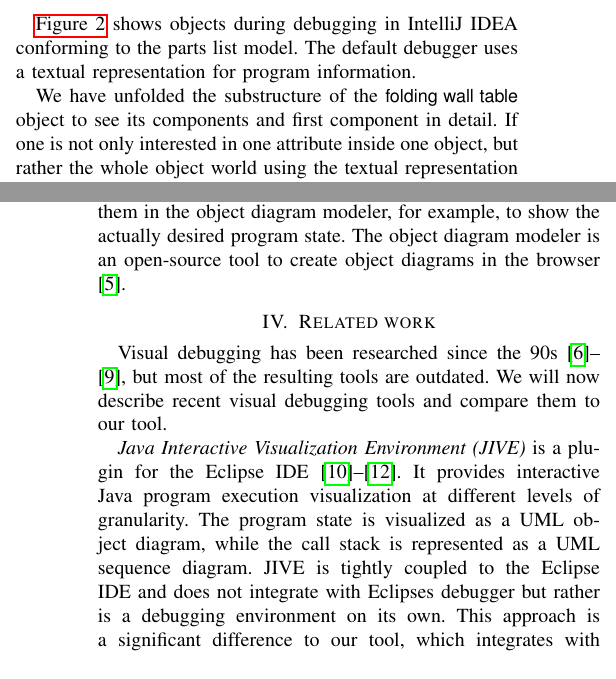
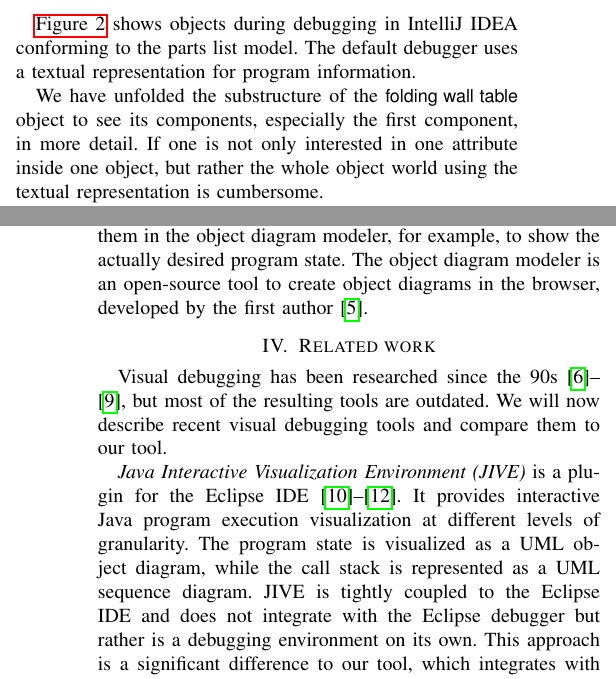
Before and after one commit to timKraeuter/ICSME-2022, a LaTeX paper (main.tex): two parts of the columns of pages 1 and 3 of 4, joined at a grey line, cut so that both start at the same text. Compiled offline with pdfLaTeX; a missing font is replaced by an installed copy or a similar font; a LaTeX package or settings file that is missing is left out.

Commit message:
Updates from Overleaf

```diff
--- a/main.tex
+++ b/main.tex
@@ -146,7 +148,7 @@ The default debugger uses a textual representation for program information.
     \label{fig:variablesIntellij}
 \end{figure}
 
-We have unfolded the substructure of the \textsf{folding wall table} object to see its components and first component in detail.
+We have unfolded the substructure of the \textsf{folding wall table} object to see its components, especially the first component, in more detail.
 If one is not only interested in one attribute inside one object, but rather the whole object world using the textual representation is cumbersome.
 
 Consequently, research on visual debugging began with the goal of fostering program comprehension.
@@ -230,7 +233,7 @@ Besides debugging, the visualization component provides two export features.
 First, one can export object diagrams during debugging as an SVG file.
 This can be useful if an undesired program state has been reached and should be documented in a bug tracking system.
 Second, diagrams can be exported as an XML file that can be used to load and edit them in the object diagram modeler, for example, to show the actually desired program state.
-The object diagram modeler is an open-source tool to create object diagrams in the browser \cite{ObjectDiagramModeler2022}.
+The object diagram modeler is an open-source tool to create object diagrams in the browser, developed by the first author \cite{ObjectDiagramModeler2022}.
 
 \section{Related work} \label{sec:relatedWork}
 Visual debugging has been researched since the 90s \cite{baeza-yatesVisualDebuggingAutomatic1996, jerdingUsingVisualizationFoster1994, mukherjeaVisualDebuggingIntegrating1994, hansonSimpleExtensibleGraphical1997}, but most of the resulting tools are outdated.
@@ -240,7 +243,7 @@ We will now describe recent visual debugging tools and compare them to our tool.
 \textit{\gls*{jive}} is a plugin for the Eclipse \gls*{ide} \cite{czyzDeclarativeVisualDebugging2007,k.p.FiniteStateModel2021, JIVEJavaInteractive}.
 It provides interactive Java program execution visualization at different levels of granularity.
 The program state is visualized as a \gls*{uml} object diagram, while the call stack is represented as a \gls*{uml} sequence diagram.
-\gls*{jive} is tightly coupled to the Eclipse \gls*{ide} and does not integrate with Eclipses debugger but rather is a debugging environment on its own.
+\gls*{jive} is tightly coupled to the Eclipse \gls*{ide} and does not integrate with the Eclipse debugger but rather is a debugging environment on its own.
 This approach is a significant difference to our tool, which integrates with the debugging tool of the \gls*{ide}.
 It makes \gls*{jive} powerful but complex since it is hard to understand what is happening in the multiple views provided by \gls*{jive}.
 Compared to \gls*{jive} the visual debugger tool focuses only on object diagram visualization of the current program state, which makes it lightweight and straightforward to use.
```
Also changed, not shown: main.tex (11 more changed lines).
